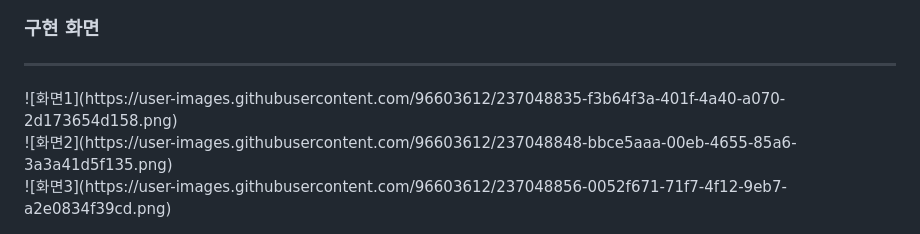
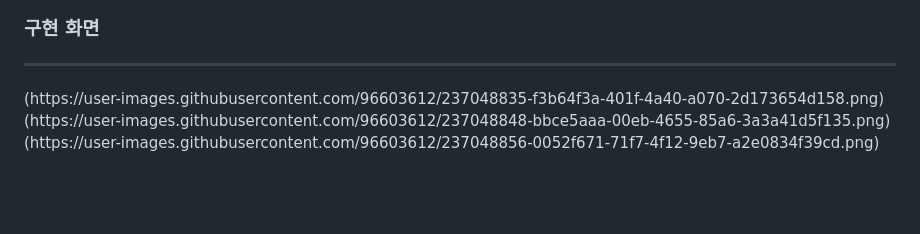
Before and after one commit to koratoo/2ndProject, a Markdown page: README.md, the part around the change. GitHub-like rendering; blank space fills up the shorter version.

```diff
--- a/README.md
+++ b/README.md
@@ -71,6 +71,6 @@ REDIS 환경설정 : https://blog.naver.com/lears98/223092840887<br>
 
 ### 구현 화면
 <hr/>
-![화면1](https://user-images.githubusercontent.com/96603612/237048835-f3b64f3a-401f-4a40-a070-2d173654d158.png)<br>
-![화면2](https://user-images.githubusercontent.com/96603612/237048848-bbce5aaa-00eb-4655-85a6-3a3a41d5f135.png)<br>
-![화면3](https://user-images.githubusercontent.com/96603612/237048856-0052f671-71f7-4f12-9eb7-a2e0834f39cd.png)<br>
+(https://user-images.githubusercontent.com/96603612/237048835-f3b64f3a-401f-4a40-a070-2d173654d158.png)<br>
+(https://user-images.githubusercontent.com/96603612/237048848-bbce5aaa-00eb-4655-85a6-3a3a41d5f135.png)<br>
+(https://user-images.githubusercontent.com/96603612/237048856-0052f671-71f7-4f12-9eb7-a2e0834f39cd.png)<br>
```
